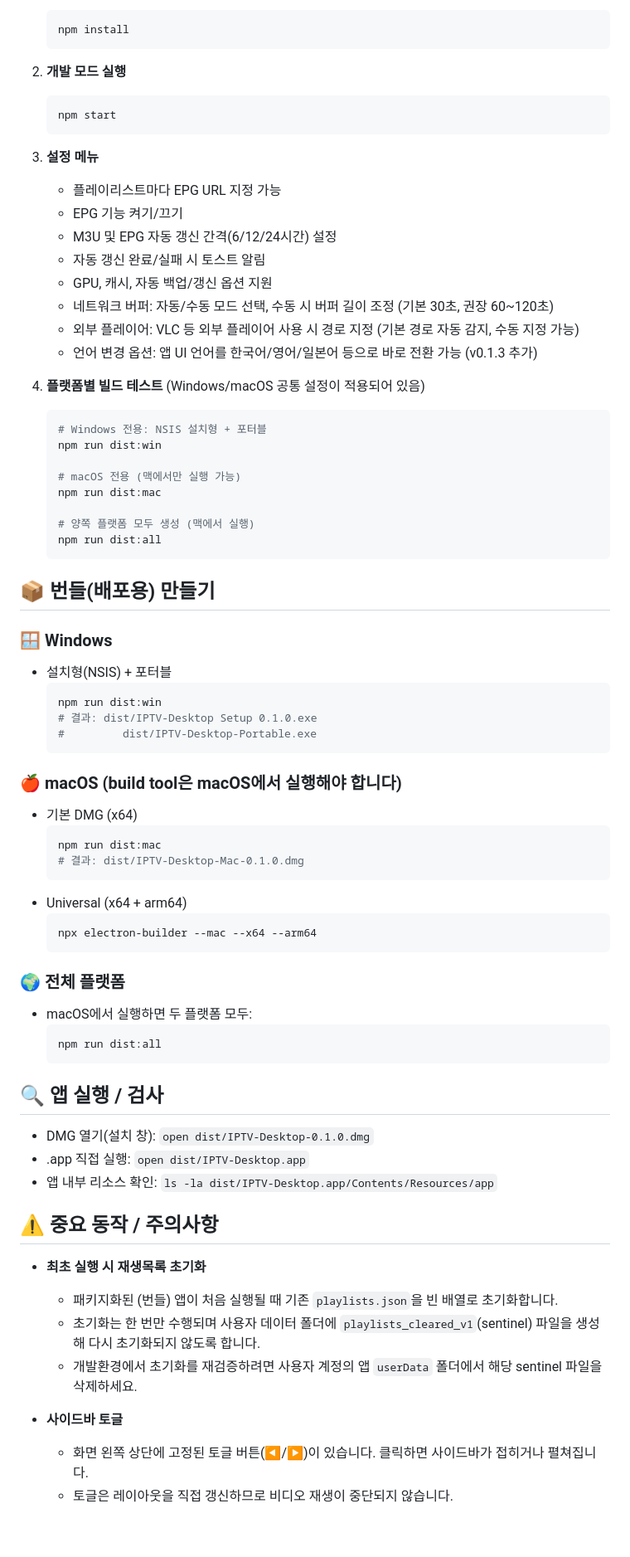
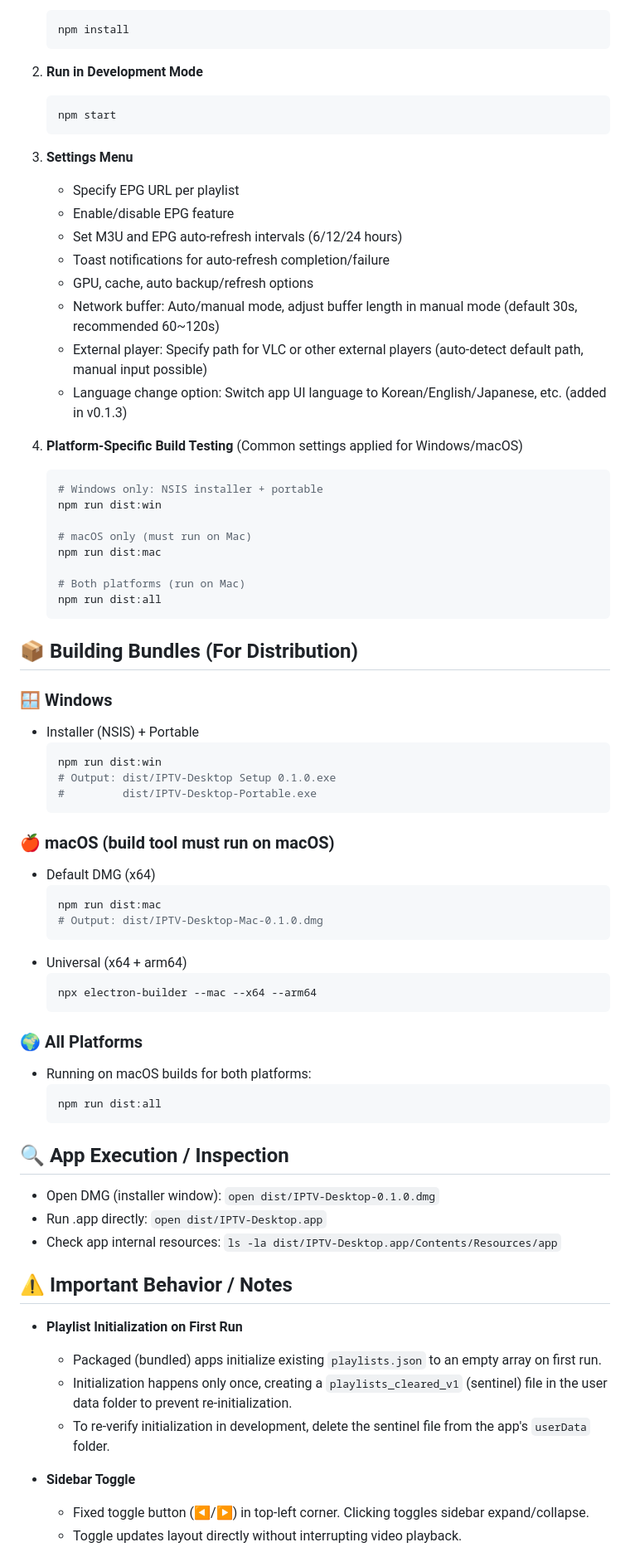
Before and after one commit to Michael09011/IPTV-Desktop, a Markdown page: README.md, the part around one of its changes. Shown at 83% size. GitHub-like rendering; blank space fills up the shorter version.

````diff
--- a/README.md
+++ b/README.md
@@ -82,73 +82,73 @@ Electron 기반 IPTV 데스크탑 앱 (플레이리스트 불러오기, 채널
    ```bash
    npm install
    ```
-2. **개발 모드 실행**
+2. **Run in Development Mode**
    ```bash
    npm start
    ```
 
-3. **설정 메뉴**
-   - 플레이리스트마다 EPG URL 지정 가능
-   - EPG 기능 켜기/끄기
-   - M3U 및 EPG 자동 갱신 간격(6/12/24시간) 설정
-   - 자동 갱신 완료/실패 시 토스트 알림
-   - GPU, 캐시, 자동 백업/갱신 옵션 지원
-   - 네트워크 버퍼: 자동/수동 모드 선택, 수동 시 버퍼 길이 조정 (기본 30초, 권장 60~120초)
-   - 외부 플레이어: VLC 등 외부 플레이어 사용 시 경로 지정 (기본 경로 자동 감지, 수동 지정 가능)
-   - 언어 변경 옵션: 앱 UI 언어를 한국어/영어/일본어 등으로 바로 전환 가능 (v0.1.3 추가)
+3. **Settings Menu**
+   - Specify EPG URL per playlist
+   - Enable/disable EPG feature
+   - Set M3U and EPG auto-refresh intervals (6/12/24 hours)
+   - Toast notifications for auto-refresh completion/failure
+   - GPU, cache, auto backup/refresh options
+   - Network buffer: Auto/manual mode, adjust buffer length in manual mode (default 30s, recommended 60~120s)
+   - External player: Specify path for VLC or other external players (auto-detect default path, manual input possible)
+   - Language change option: Switch app UI language to Korean/English/Japanese, etc. (added in v0.1.3)
 
-3. **플랫폼별 빌드 테스트** (Windows/macOS 공통 설정이 적용되어 있음)
+3. **Platform-Specific Build Testing** (Common settings applied for Windows/macOS)
    ```bash
-   # Windows 전용: NSIS 설치형 + 포터블
+   # Windows only: NSIS installer + portable
    npm run dist:win
 
-   # macOS 전용 (맥에서만 실행 가능)
+   # macOS only (must run on Mac)
    npm run dist:mac
 
-   # 양쪽 플랫폼 모두 생성 (맥에서 실행)
+   # Both platforms (run on Mac)
    npm run dist:all
    ```
 
-## 📦 번들(배포용) 만들기
+## 📦 Building Bundles (For Distribution)
 
 ### 🪟 Windows
-- 설치형(NSIS) + 포터블
+- Installer (NSIS) + Portable
   ```bash
   npm run dist:win
-  # 결과: dist/IPTV-Desktop Setup 0.1.0.exe
+  # Output: dist/IPTV-Desktop Setup 0.1.0.exe
   #         dist/IPTV-Desktop-Portable.exe
   ```
 
-### 🍎 macOS (build tool은 macOS에서 실행해야 합니다)
-- 기본 DMG (x64)
+### 🍎 macOS (build tool must run on macOS)
+- Default DMG (x64)
   ```bash
   npm run dist:mac
-  # 결과: dist/IPTV-Desktop-Mac-0.1.0.dmg
+  # Output: dist/IPTV-Desktop-Mac-0.1.0.dmg
   ```
 - Universal (x64 + arm64)
   ```bash
   npx electron-builder --mac --x64 --arm64
   ```
 
-### 🌍 전체 플랫폼
-- macOS에서 실행하면 두 플랫폼 모두:
+### 🌍 All Platforms
+- Running on macOS builds for both platforms:
   ```bash
   npm run dist:all
   ```
 
-## 🔍 앱 실행 / 검사
-- DMG 열기(설치 창): `open dist/IPTV-Desktop-0.1.0.dmg`
-- .app 직접 실행: `open dist/IPTV-Desktop.app`
-- 앱 내부 리소스 확인: `ls -la dist/IPTV-Desktop.app/Contents/Resources/app`
+## 🔍 App Execution / Inspection
+- Open DMG (installer window): `open dist/IPTV-Desktop-0.1.0.dmg`
+- Run .app directly: `open dist/IPTV-Desktop.app`
+- Check app internal resources: `ls -la dist/IPTV-Desktop.app/Contents/Resources/app`
 
-## ⚠️ 중요 동작 / 주의사항
+## ⚠️ Important Behavior / Notes
 
-- **최초 실행 시 재생목록 초기화**
-  - 패키지화된 (번들) 앱이 처음 실행될 때 기존 `playlists.json`을 빈 배열로 초기화합니다.
-  - 초기화는 한 번만 수행되며 사용자 데이터 폴더에 `playlists_cleared_v1`(sentinel) 파일을 생성해 다시 초기화되지 않도록 합니다.
-  - 개발환경에서 초기화를 재검증하려면 사용자 계정의 앱 `userData` 폴더에서 해당 sentinel 파일을 삭제하세요.
+- **Playlist Initialization on First Run**
+  - Packaged (bundled) apps initialize existing `playlists.json` to an empty array on first run.
+  - Initialization happens only once, creating a `playlists_cleared_v1` (sentinel) file in the user data folder to prevent re-initialization.
+  - To re-verify initialization in development, delete the sentinel file from the app's `userData` folder.
 
-- **사이드바 토글**
-  - 화면 왼쪽 상단에 고정된 토글 버튼(◀/▶)이 있습니다. 클릭하면 사이드바가 접히거나 펼쳐집니다.
-  - 토글은 레이아웃을 직접 갱신하므로 비디오 재생이 중단되지 않습니다.
+- **Sidebar Toggle**
+  - Fixed toggle button (◀/▶) in top-left corner. Clicking toggles sidebar expand/collapse.
+  - Toggle updates layout directly without interrupting video playback.
 
````
Also changed, not shown: other parts of README.md (+92 -92 lines), README.ja.md (added, +248 -0 lines), README.ko.md (added, +249 -0 lines).
